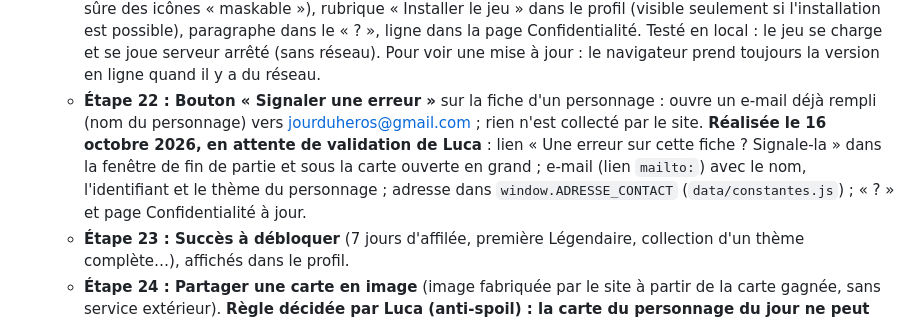
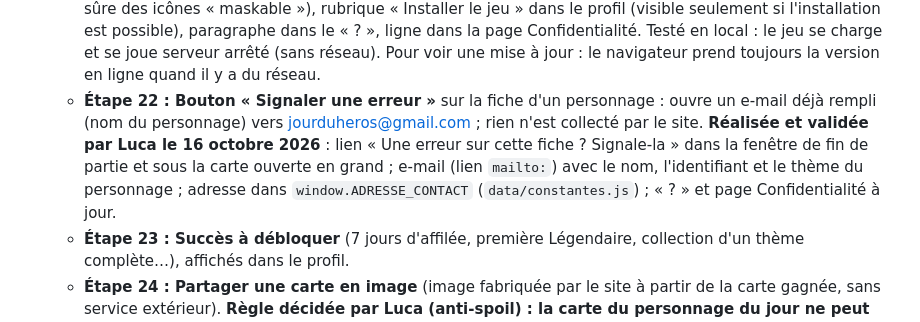
Before and after one commit to LuckyLe10E/heros-du-jour, a Markdown page: BRIEF.md, the part around the change. Rendered like a GitHub page.

Commit message:
Étape 22 validée : signaler une erreur (notes du brief)
Co-Authored-By: Claude Sonnet 5.5 <noreply@anthropic.com>

```diff
--- a/BRIEF.md
+++ b/BRIEF.md
@@ -345,7 +345,7 @@ Même méthode qu'avant : une étape à la fois, test précis, validation de Luc
 - **📋 Prochaines étapes décidées par Luca (16 octobre 2026), une à la fois, dans cet ordre** :
   - **Étape 20 : Aperçu du lien partagé** (réalisée et validée par Luca le 16 octobre 2026 ; image `images/apercu.jpg` 1200×630 fabriquée depuis `maquettes/apercu.html` en capturant la page à 600×315 en double densité ; balises dans `index.html`). **Règle voulue par Luca : l'image d'aperçu montre de VRAIES cartes du jeu** (elles sont fabriquées par le vrai code `js/carte.js`, avec les vraies données). **Quand les images des personnages seront ajoutées au site, refaire la capture** pour que l'aperçu reste cohérent : ouvrir `maquettes/apercu.html` à 600×315 (mode clair), capturer, remplacer `images/apercu.jpg`, vérifier que la taille reste sous 300 Ko ; penser aussi à y mettre les crédits si besoin. **Risque de spoil et décision de Luca : les personnages montrés dans l'aperçu RESTENT dans le calendrier** (pas de « personnages vitrine » exclus). Garde-fous : la liste `window.PERSONNAGES_APERCU` (dans `data/constantes.js`, actuellement Gandalf et Yoda) alimente `maquettes/apercu.html` ; la page `verification.html` (onglet calendrier) marque les jours où l'un d'eux est le personnage du jour (« changer l'image avant ce jour ») ; lors du mélange du calendrier avant le lancement, ne pas les placer dans les premiers jours ; avant ce jour, choisir une autre paire de cartes et refaire la capture. — une image d'aperçu (dessinée par nous, dans le style du site, aucune image officielle) pour WhatsApp, Discord, Messenger… (balises `og:image`).
   - **Étape 21 : Installer le jeu sur l'écran d'accueil** — icône, plein écran, fonctionnement sans réseau (application web installable). **Réalisée et validée par Luca (icône comprise) le 16 octobre 2026.** Fichiers : `manifest.webmanifest`, `sw.js` (service worker : réseau d'abord, copie gardée sinon ; ne touche pas aux autres sites comme Firebase ; police gardée), `js/installer.js` (bouton « Installer » quand le navigateur le propose, explication pour iPhone / iPad), icônes `images/icone-192.png`, `icone-512.png`, `icone-180.png` (tampon rouge et blanc avec un « H » sur la table bleu nuit, dessinées par canevas, dans la zone sûre des icônes « maskable »), rubrique « Installer le jeu » dans le profil (visible seulement si l'installation est possible), paragraphe dans le « ? », ligne dans la page Confidentialité. Testé en local : le jeu se charge et se joue serveur arrêté (sans réseau). Pour voir une mise à jour : le navigateur prend toujours la version en ligne quand il y a du réseau.
-  - **Étape 22 : Bouton « Signaler une erreur »** sur la fiche d'un personnage : ouvre un e-mail déjà rempli (nom du personnage) vers jourduheros@gmail.com ; rien n'est collecté par le site. **Réalisée le 16 octobre 2026, en attente de validation de Luca** : lien « Une erreur sur cette fiche ? Signale-la » dans la fenêtre de fin de partie et sous la carte ouverte en grand ; e-mail (lien `mailto:`) avec le nom, l'identifiant et le thème du personnage ; adresse dans `window.ADRESSE_CONTACT` (`data/constantes.js`) ; « ? » et page Confidentialité à jour.
+  - **Étape 22 : Bouton « Signaler une erreur »** sur la fiche d'un personnage : ouvre un e-mail déjà rempli (nom du personnage) vers jourduheros@gmail.com ; rien n'est collecté par le site. **Réalisée et validée par Luca le 16 octobre 2026** : lien « Une erreur sur cette fiche ? Signale-la » dans la fenêtre de fin de partie et sous la carte ouverte en grand ; e-mail (lien `mailto:`) avec le nom, l'identifiant et le thème du personnage ; adresse dans `window.ADRESSE_CONTACT` (`data/constantes.js`) ; « ? » et page Confidentialité à jour.
   - **Étape 23 : Succès à débloquer** (7 jours d'affilée, première Légendaire, collection d'un thème complète…), affichés dans le profil.
   - **Étape 24 : Partager une carte en image** (image fabriquée par le site à partir de la carte gagnée, sans service extérieur). **Règle décidée par Luca (anti-spoil) : la carte du personnage du jour ne peut être partagée qu'à partir du lendemain** (avant minuit, le bouton dit « Partage disponible demain », quelle que soit la façon dont le joueur a obtenu cette carte, car son nom révélerait la réponse) ; toutes les autres cartes (parties bonus, anciennes cartes) peuvent être partagées tout de suite.
   - **Étape 25 : Modes Facile et Expert.** Point important voulu par Luca : **une carte gagnée en mode Expert doit se distinguer d'une carte gagnée en mode Facile, sinon le mode Facile rend tout trop facile** (par exemple : marque « Facile » / « Expert » sur la carte et dans l'album, et une rareté plafonnée en Facile). Les règles exactes (nombre d'essais, essai offert, plafond de rareté, effet sur l'amélioration d'une carte) sont à décider avec Luca au début de l'étape.
```
